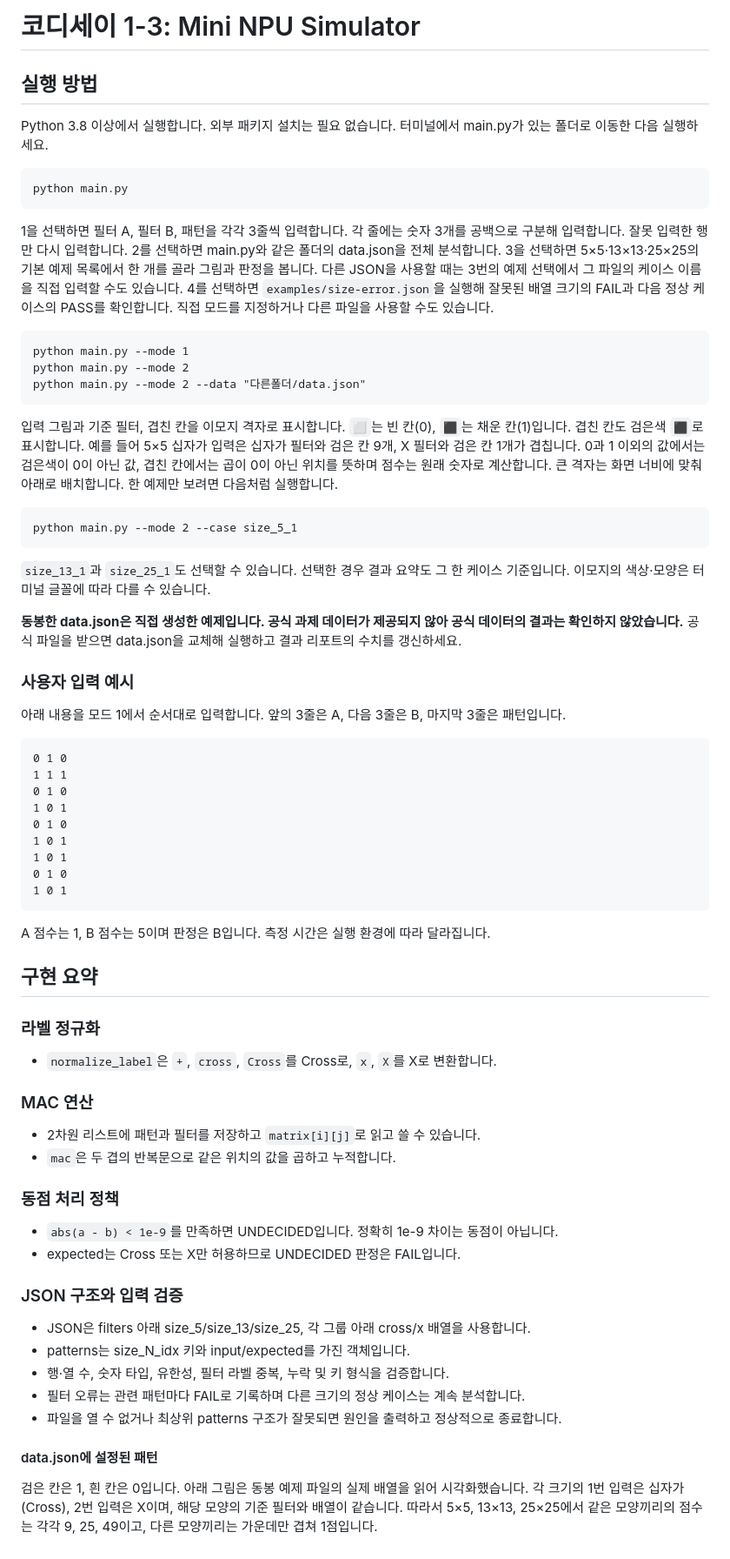
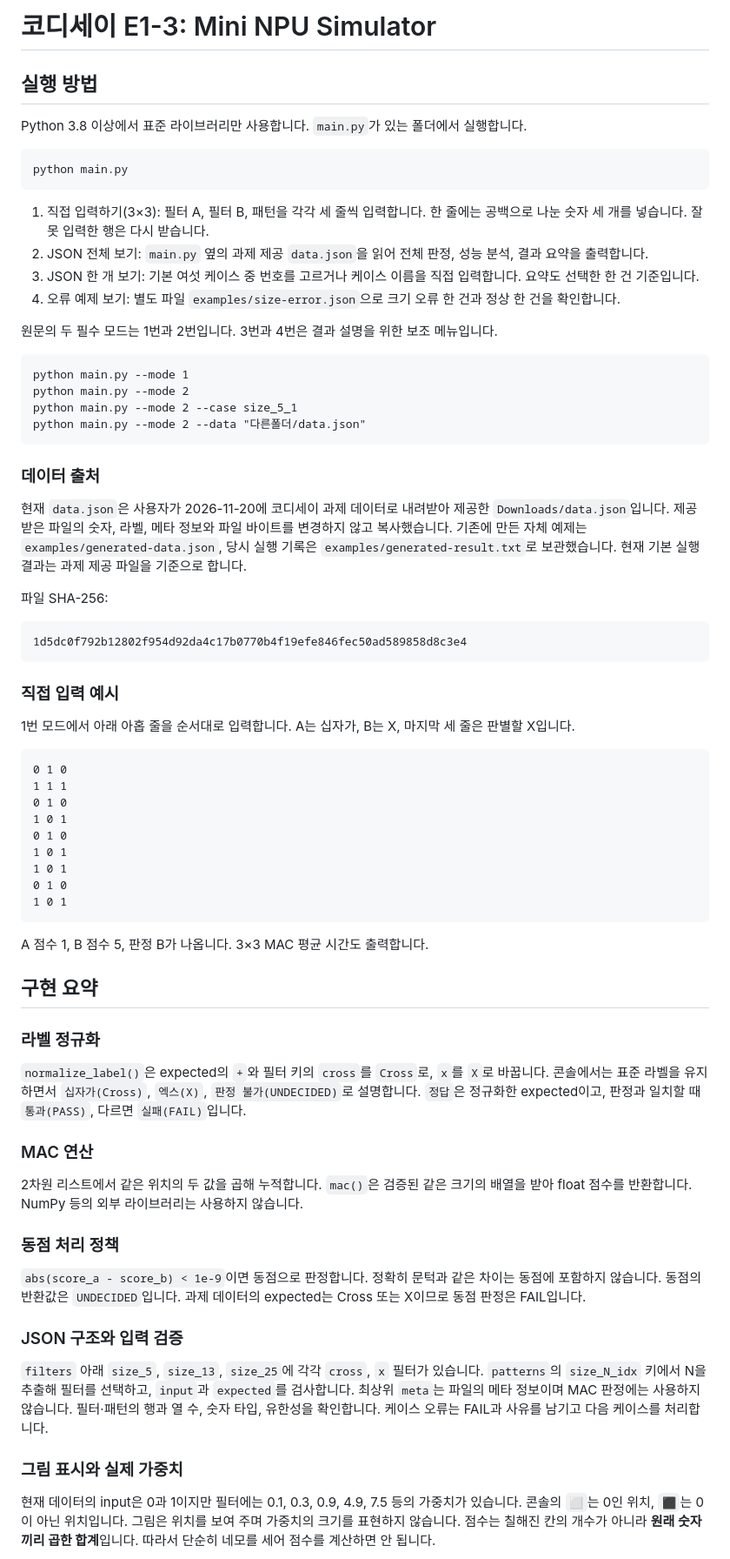
Before and after one commit to gyungmini306-blip/codyssey-E1-3-mini-npu, a Markdown page: README.md, the part around one of its changes. Shown at 87% size. Drawn GitHub-style.

````diff
--- a/README.md
+++ b/README.md
@@ -1,47 +1,43 @@
-# 코디세이 1-3: Mini NPU Simulator
+# 코디세이 E1-3: Mini NPU Simulator
 
 ## 실행 방법
 
-Python 3.8 이상에서 실행합니다. 외부 패키지 설치는 필요 없습니다.
-터미널에서 main.py가 있는 폴더로 이동한 다음 실행하세요.
+Python 3.8 이상에서 표준 라이브러리만 사용합니다. `main.py`가 있는 폴더에서 실행합니다.
 
 ```text
 python main.py
 ```
 
-1을 선택하면 필터 A, 필터 B, 패턴을 각각 3줄씩 입력합니다.
-각 줄에는 숫자 3개를 공백으로 구분해 입력합니다. 잘못 입력한 행만 다시 입력합니다.
-2를 선택하면 main.py와 같은 폴더의 data.json을 전체 분석합니다.
-3을 선택하면 5×5·13×13·25×25의 기본 예제 목록에서 한 개를 골라 그림과 판정을 봅니다.
-다른 JSON을 사용할 때는 3번의 예제 선택에서 그 파일의 케이스 이름을 직접 입력할 수도 있습니다.
-4를 선택하면 `examples/size-error.json`을 실행해 잘못된 배열 크기의 FAIL과 다음 정상 케이스의 PASS를 확인합니다.
-직접 모드를 지정하거나 다른 파일을 사용할 수도 있습니다.
+1. 직접 입력하기(3×3): 필터 A, 필터 B, 패턴을 각각 세 줄씩 입력합니다. 한 줄에는 공백으로 나눈 숫자 세 개를 넣습니다. 잘못 입력한 행은 다시 받습니다.
+2. JSON 전체 보기: `main.py` 옆의 과제 제공 `data.json`을 읽어 전체 판정, 성능 분석, 결과 요약을 출력합니다.
+3. JSON 한 개 보기: 기본 여섯 케이스 중 번호를 고르거나 케이스 이름을 직접 입력합니다. 요약도 선택한 한 건 기준입니다.
+4. 오류 예제 보기: 별도 파일 `examples/size-error.json`으로 크기 오류 한 건과 정상 한 건을 확인합니다.
+
+원문의 두 필수 모드는 1번과 2번입니다. 3번과 4번은 결과 설명을 위한 보조 메뉴입니다.
 
 ```text
 python main.py --mode 1
 python main.py --mode 2
+python main.py --mode 2 --case size_5_1
 python main.py --mode 2 --data "다른폴더/data.json"
 ```
 
-입력 그림과 기준 필터, 겹친 칸을 이모지 격자로 표시합니다.
-`⬜`는 빈 칸(0), `⬛`는 채운 칸(1)입니다. 겹친 칸도 검은색 `⬛`로 표시합니다.
-예를 들어 5×5 십자가 입력은 십자가 필터와 검은 칸 9개, X 필터와 검은 칸 1개가 겹칩니다.
-0과 1 이외의 값에서는 검은색이 0이 아닌 값, 겹친 칸에서는 곱이 0이 아닌 위치를 뜻하며 점수는 원래 숫자로 계산합니다.
-큰 격자는 화면 너비에 맞춰 아래로 배치합니다. 한 예제만 보려면 다음처럼 실행합니다.
+### 데이터 출처
+
+현재 `data.json`은 사용자가 2026-11-20에 코디세이 과제 데이터로 내려받아 제공한 `Downloads/data.json`입니다.
+제공받은 파일의 숫자, 라벨, 메타 정보와 파일 바이트를 변경하지 않고 복사했습니다.
+기존에 만든 자체 예제는 `examples/generated-data.json`, 당시 실행 기록은 `examples/generated-result.txt`로 보관했습니다.
+현재 기본 실행 결과는 과제 제공 파일을 기준으로 합니다.
+
+파일 SHA-256:
 
 ```text
-python main.py --mode 2 --case size_5_1
+1d5dc0f792b12802f954d92da4c17b0770b4f19efe846fec50ad589858d8c3e4
 ```
 
-`size_13_1`과 `size_25_1`도 선택할 수 있습니다. 선택한 경우 결과 요약도 그 한 케이스 기준입니다.
-이모지의 색상·모양은 터미널 글꼴에 따라 다를 수 있습니다.
+### 직접 입력 예시
 
-**동봉한 data.json은 직접 생성한 예제입니다. 공식 과제 데이터가 제공되지 않아 공식 데이터의 결과는 확인하지 않았습니다.**
-공식 파일을 받으면 data.json을 교체해 실행하고 결과 리포트의 수치를 갱신하세요.
-
-### 사용자 입력 예시
-
-아래 내용을 모드 1에서 순서대로 입력합니다. 앞의 3줄은 A, 다음 3줄은 B, 마지막 3줄은 패턴입니다.
+1번 모드에서 아래 아홉 줄을 순서대로 입력합니다. A는 십자가, B는 X, 마지막 세 줄은 판별할 X입니다.
 
 ```text
 0 1 0
@@ -55,35 +51,36 @@ python main.py --mode 2 --case size_5_1
 1 0 1
 ```
 
-A 점수는 1, B 점수는 5이며 판정은 B입니다. 측정 시간은 실행 환경에 따라 달라집니다.
+A 점수 1, B 점수 5, 판정 B가 나옵니다. 3×3 MAC 평균 시간도 출력합니다.
 
 ## 구현 요약
 
 ### 라벨 정규화
 
-- `normalize_label`은 `+`, `cross`, `Cross`를 Cross로, `x`, `X`를 X로 변환합니다.
+`normalize_label()`은 expected의 `+`와 필터 키의 `cross`를 `Cross`로, `x`를 `X`로 바꿉니다.
+콘솔에서는 표준 라벨을 유지하면서 `십자가(Cross)`, `엑스(X)`, `판정 불가(UNDECIDED)`로 설명합니다.
+`정답`은 정규화한 expected이고, 판정과 일치할 때 `통과(PASS)`, 다르면 `실패(FAIL)`입니다.
 
 ### MAC 연산
 
-- 2차원 리스트에 패턴과 필터를 저장하고 `matrix[i][j]`로 읽고 쓸 수 있습니다.
-- `mac`은 두 겹의 반복문으로 같은 위치의 값을 곱하고 누적합니다.
+2차원 리스트에서 같은 위치의 두 값을 곱해 누적합니다. `mac()`은 검증된 같은 크기의 배열을 받아 float 점수를 반환합니다.
+NumPy 등의 외부 라이브러리는 사용하지 않습니다.
 
 ### 동점 처리 정책
 
-- `abs(a - b) < 1e-9`를 만족하면 UNDECIDED입니다. 정확히 1e-9 차이는 동점이 아닙니다.
-- expected는 Cross 또는 X만 허용하므로 UNDECIDED 판정은 FAIL입니다.
+`abs(score_a - score_b) < 1e-9`이면 동점으로 판정합니다. 정확히 문턱과 같은 차이는 동점에 포함하지 않습니다.
+동점의 반환값은 `UNDECIDED`입니다. 과제 데이터의 expected는 Cross 또는 X이므로 동점 판정은 FAIL입니다.
 
 ### JSON 구조와 입력 검증
 
-- JSON은 filters 아래 size_5/size_13/size_25, 각 그룹 아래 cross/x 배열을 사용합니다.
-- patterns는 size_N_idx 키와 input/expected를 가진 객체입니다.
-- 행·열 수, 숫자 타입, 유한성, 필터 라벨 중복, 누락 및 키 형식을 검증합니다.
-- 필터 오류는 관련 패턴마다 FAIL로 기록하며 다른 크기의 정상 케이스는 계속 분석합니다.
-- 파일을 열 수 없거나 최상위 patterns 구조가 잘못되면 원인을 출력하고 정상적으로 종료합니다.
+`filters` 아래 `size_5`, `size_13`, `size_25`에 각각 `cross`, `x` 필터가 있습니다.
+`patterns`의 `size_N_idx` 키에서 N을 추출해 필터를 선택하고, `input`과 `expected`를 검사합니다.
+최상위 `meta`는 파일의 메타 정보이며 MAC 판정에는 사용하지 않습니다.
+필터·패턴의 행과 열 수, 숫자 타입, 유한성을 확인합니다. 케이스 오류는 FAIL과 사유를 남기고 다음 케이스를 처리합니다.
 
-#### data.json에 설정된 패턴
+### 그림 표시와 실제 가중치
 
-검은 칸은 1, 흰 칸은 0입니다. 아래 그림은 동봉 예제 파일의 실제 배열을 읽어 시각화했습니다.
-각 크기의 1번 입력은 십자가(Cross), 2번 입력은 X이며, 해당 모양의 기준 필터와 배열이 같습니다.
-따라서 5×5, 13×13, 25×25에서 같은 모양끼리의 점수는 각각 9, 25, 49이고, 다른 모양끼리는 가운데만 겹쳐 1점입니다.
+현재 데이터의 input은 0과 1이지만 필터에는 0.1, 0.3, 0.9, 4.9, 7.5 등의 가중치가 있습니다.
+콘솔의 `⬜`는 0인 위치, `⬛`는 0이 아닌 위치입니다. 그림은 위치를 보여 주며 가중치의 크기를 표현하지 않습니다.
+점수는 칠해진 칸의 개수가 아니라 **원래 숫자끼리 곱한 합계**입니다. 따라서 단순히 네모를 세어 점수를 계산하면 안 됩니다.
 
````
Also changed, not shown: other parts of README.md (+67 -81 lines), docs/images/data-json-size-13.png, docs/images/data-json-size-25.png, docs/images/data-json-size-5.png, docs/images/patterns-grid.png, 5 other files.
